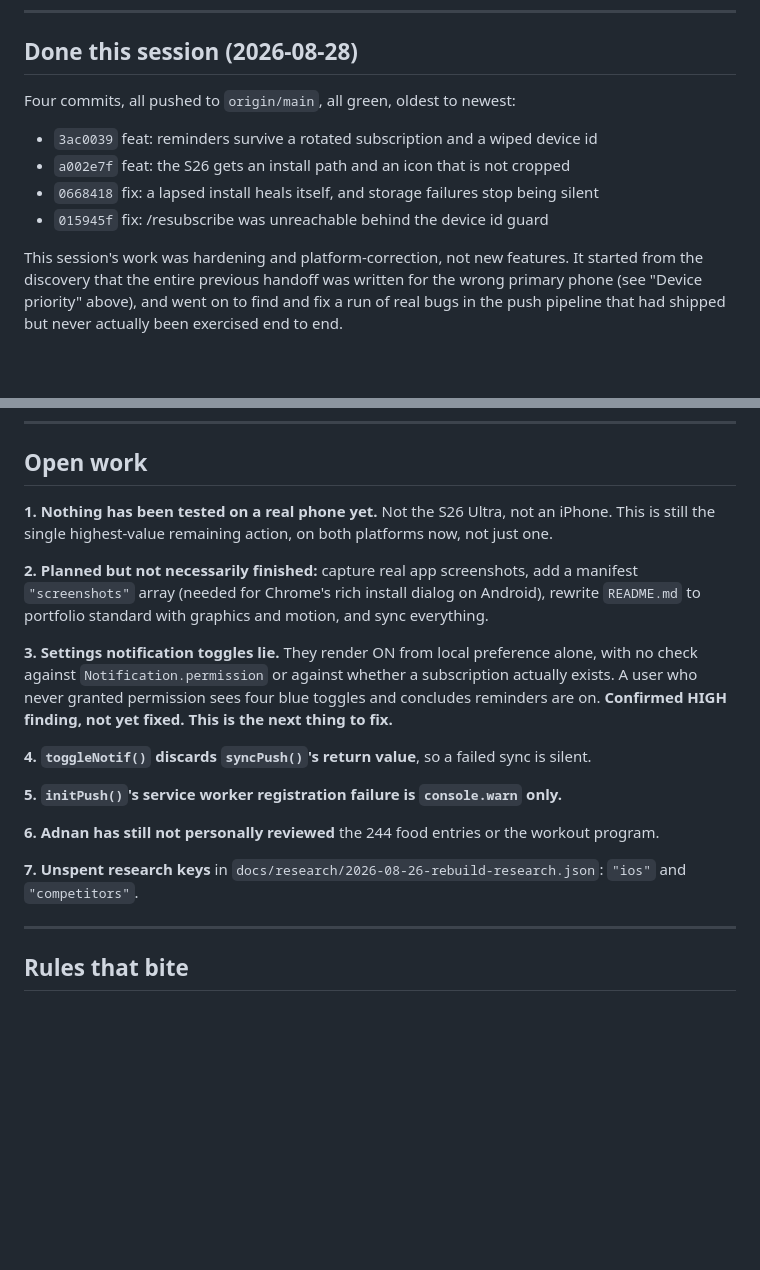
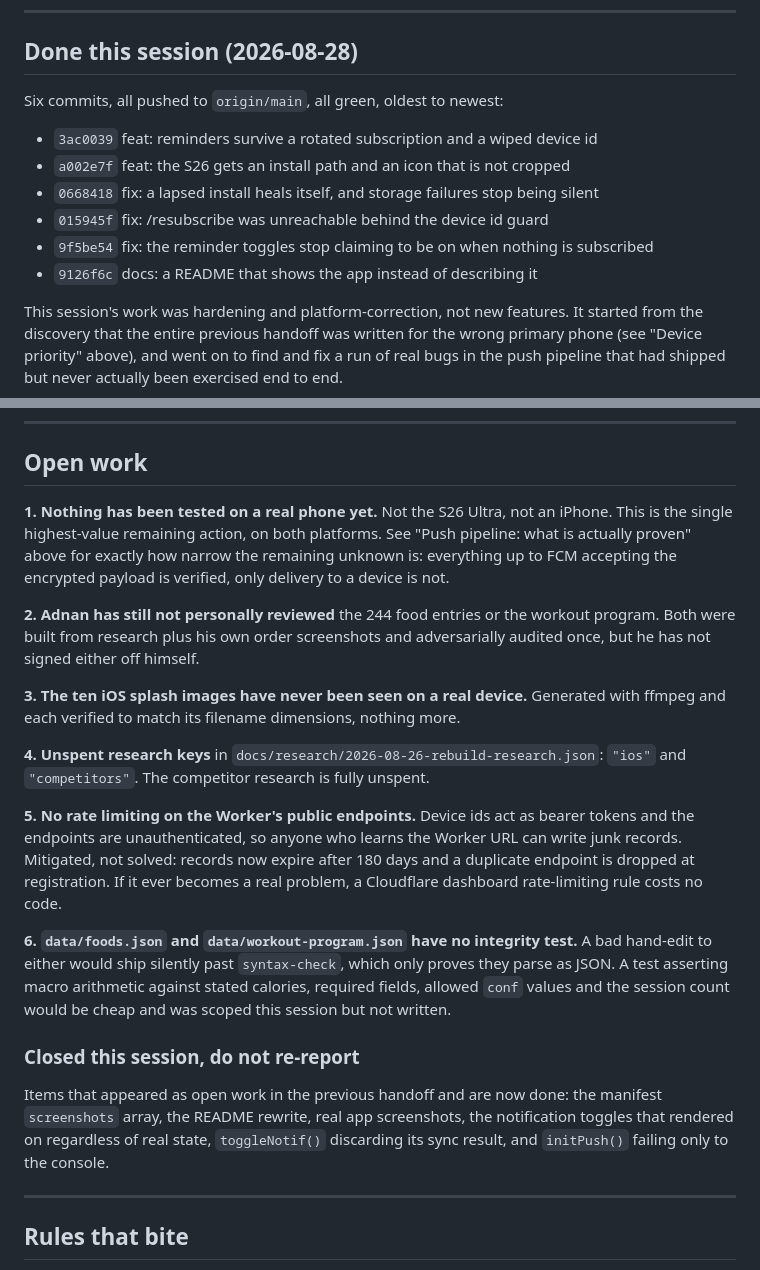
Before and after one commit to addyrallxx/fittrack, a Markdown page: NEXT-SESSION.md, 2 parts joined by grey strips. GitHub-like rendering; blank space fills up the shorter version.

Commit message:
docs: handoff records what the push pipeline actually proves
The end to end test against the live app in real Chrome got as far as FCM
accepting the signed, encrypted payload, which verifies everything this repo
controls: key decoding, VAPID signing, and the RFC 8291 encryption. It could
not verify the last hop, FCM delivering to the browser, because an automation
driven Chrome profile does not hold the connection that receives pushes.

Recording the distinction precisely matters, because if reminders fail on the
phone the place to look is the device, not the crypto.

Open work also corrected. Six items the previous list called open are done,
and they are named so the next session does not re-report them.

Co-Authored-By: Claude Opus 5 <noreply@anthropic.com>

```diff
--- a/NEXT-SESSION.md
+++ b/NEXT-SESSION.md
@@ -97,12 +97,14 @@ python on PATH is the Microsoft Store stub.
 
 ## Done this session (2026-08-28)
 
-Four commits, all pushed to `origin/main`, all green, oldest to newest:
+Six commits, all pushed to `origin/main`, all green, oldest to newest:
 
 - `3ac0039` feat: reminders survive a rotated subscription and a wiped device id
 - `a002e7f` feat: the S26 gets an install path and an icon that is not cropped
 - `0668418` fix: a lapsed install heals itself, and storage failures stop being silent
 - `015945f` fix: /resubscribe was unreachable behind the device id guard
+- `9f5be54` fix: the reminder toggles stop claiming to be on when nothing is subscribed
+- `9126f6c` docs: a README that shows the app instead of describing it
 
 This session's work was hardening and platform-correction, not new features.
 It started from the discovery that the entire previous handoff was written
@@ -224,33 +260,42 @@ open.
 
 ## Open work
 
-**1. Nothing has been tested on a real phone yet.** Not the S26 Ultra, not
-an iPhone. This is still the single highest-value remaining action, on both
-platforms now, not just one.
+**1. Nothing has been tested on a real phone yet.** Not the S26 Ultra, not an
+iPhone. This is the single highest-value remaining action, on both platforms.
+See "Push pipeline: what is actually proven" above for exactly how narrow the
+remaining unknown is: everything up to FCM accepting the encrypted payload is
+verified, only delivery to a device is not.
 
-**2. Planned but not necessarily finished:** capture real app screenshots,
-add a manifest `"screenshots"` array (needed for Chrome's rich install
-dialog on Android), rewrite `README.md` to portfolio standard with graphics
-and motion, and sync everything.
+**2. Adnan has still not personally reviewed** the 244 food entries or the
+workout program. Both were built from research plus his own order screenshots
+and adversarially audited once, but he has not signed either off himself.
 
-**3. Settings notification toggles lie.** They render ON from local
-preference alone, with no check against `Notification.permission` or against
-whether a subscription actually exists. A user who never granted permission
-sees four blue toggles and concludes reminders are on. **Confirmed HIGH
-finding, not yet fixed. This is the next thing to fix.**
+**3. The ten iOS splash images have never been seen on a real device.**
+Generated with ffmpeg and each verified to match its filename dimensions,
+nothing more.
 
-**4. `toggleNotif()` discards `syncPush()`'s return value**, so a failed sync
-is silent.
+**4. Unspent research keys** in `docs/research/2026-08-26-rebuild-research.json`:
+`"ios"` and `"competitors"`. The competitor research is fully unspent.
 
-**5. `initPush()`'s service worker registration failure is `console.warn`
-only.**
+**5. No rate limiting on the Worker's public endpoints.** Device ids act as
+bearer tokens and the endpoints are unauthenticated, so anyone who learns the
+Worker URL can write junk records. Mitigated, not solved: records now expire
+after 180 days and a duplicate endpoint is dropped at registration. If it ever
+becomes a real problem, a Cloudflare dashboard rate-limiting rule costs no code.
 
-**6. Adnan has still not personally reviewed** the 244 food entries or the
-workout program.
+**6. `data/foods.json` and `data/workout-program.json` have no integrity test.**
+A bad hand-edit to either would ship silently past `syntax-check`, which only
+proves they parse as JSON. A test asserting macro arithmetic against stated
+calories, required fields, allowed `conf` values and the session count would be
+cheap and was scoped this session but not written.
 
-**7. Unspent research keys** in
-`docs/research/2026-08-26-rebuild-research.json`: `"ios"` and
-`"competitors"`.
+### Closed this session, do not re-report
+
+Items that appeared as open work in the previous handoff and are now done:
+the manifest `screenshots` array, the README rewrite, real app screenshots,
+the notification toggles that rendered on regardless of real state,
+`toggleNotif()` discarding its sync result, and `initPush()` failing only to
+the console.
 
 ---
 
```
Also changed, not shown: other parts of NEXT-SESSION.md (+34 -0 lines).
